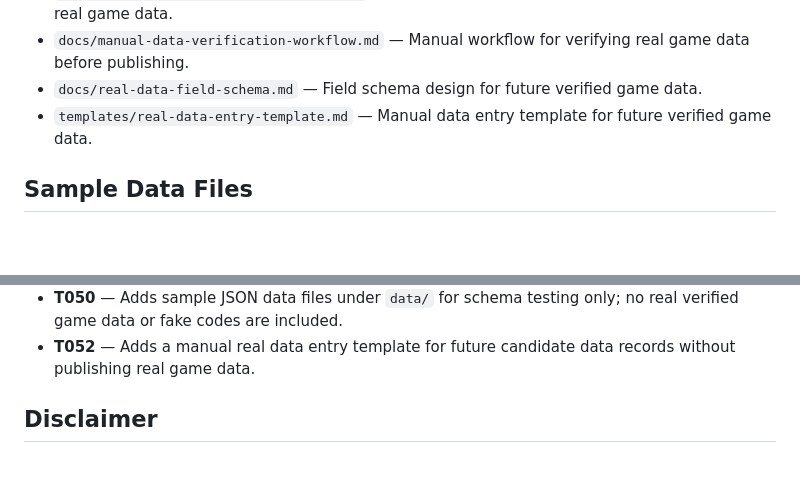
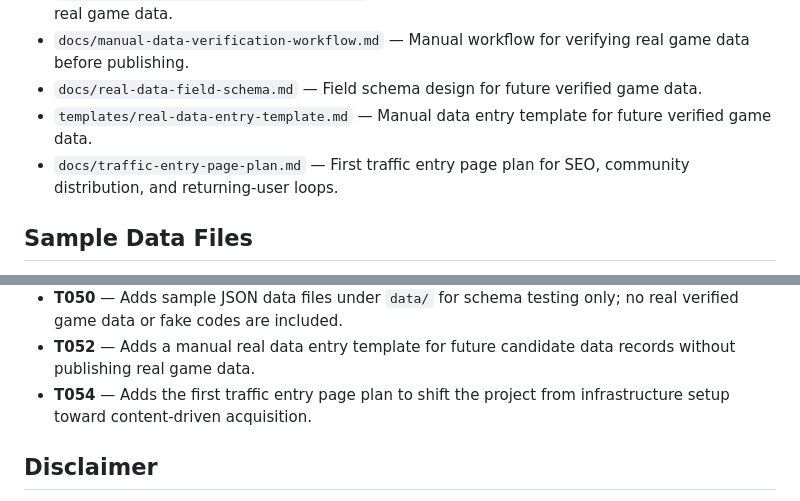
Before and after one commit to yyd841122/heartopia-cozy-guide, a Markdown page: README.md, 2 parts joined by grey strips. GitHub-like rendering; blank space fills up the shorter version.

Commit message:
docs: add traffic entry page plan

```diff
--- a/README.md
+++ b/README.md
@@ -28,6 +28,7 @@ This is an early MVP. It uses sample placeholder data only and does not include
 - `docs/manual-data-verification-workflow.md` &mdash; Manual workflow for verifying real game data before publishing.
 - `docs/real-data-field-schema.md` &mdash; Field schema design for future verified game data.
 - `templates/real-data-entry-template.md` &mdash; Manual data entry template for future verified game data.
+- `docs/traffic-entry-page-plan.md` &mdash; First traffic entry page plan for SEO, community distribution, and returning-user loops.
 
 ## Sample Data Files
 
@@ -163,6 +164,7 @@ T009 checked navigation, active states, placeholder warnings, search behavior, f
 - **T048** &mdash; Adds the real data field schema design before creating JSON data files or publishing verified game data.
 - **T050** &mdash; Adds sample JSON data files under `data/` for schema testing only; no real verified game data or fake codes are included.
 - **T052** &mdash; Adds a manual real data entry template for future candidate data records without publishing real game data.
+- **T054** &mdash; Adds the first traffic entry page plan to shift the project from infrastructure setup toward content-driven acquisition.
 
 ## Disclaimer
 
```
Also changed, not shown: docs/mvp-stage-summary-and-next-roadmap.md (+4 -0 lines), docs/traffic-entry-page-plan.md (added, +258 -0 lines).
